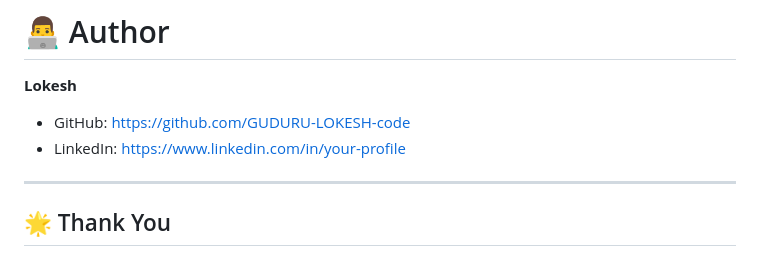
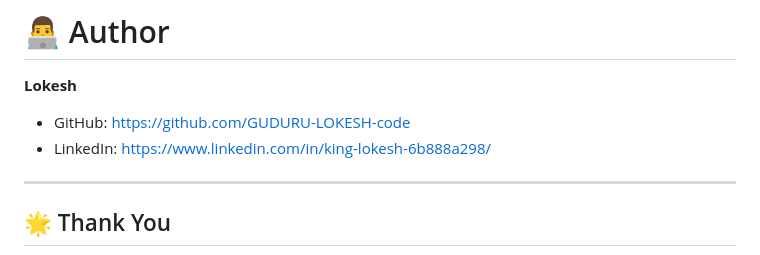
Before and after one commit to GUDURU-LOKESH-code/EXPENSE-TRACKER, a Markdown page: README.md, the part around the change. Drawn GitHub-style.

```diff
--- a/README.md
+++ b/README.md
@@ -169,7 +169,7 @@ This project is licensed under the MIT License.
 **Lokesh**
 
 * GitHub: https://github.com/GUDURU-LOKESH-code
-* LinkedIn: https://www.linkedin.com/in/your-profile
+* LinkedIn: https://www.linkedin.com/in/king-lokesh-6b888a298/
 
 ---
 
```
